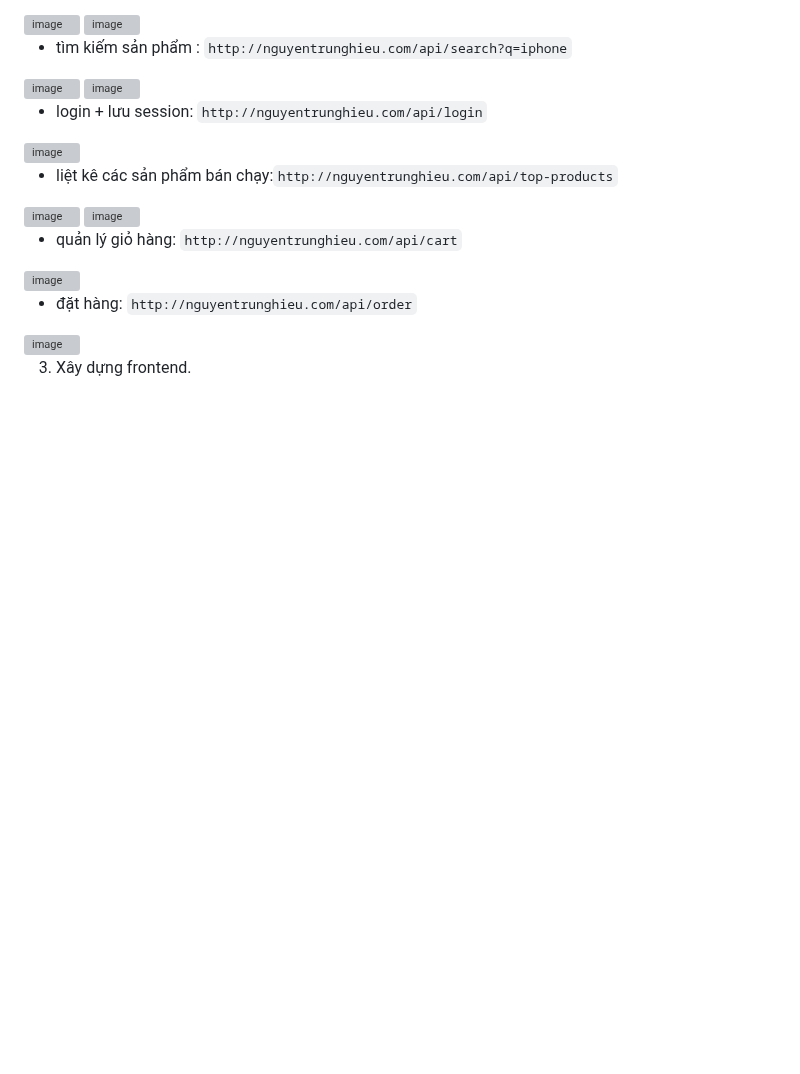
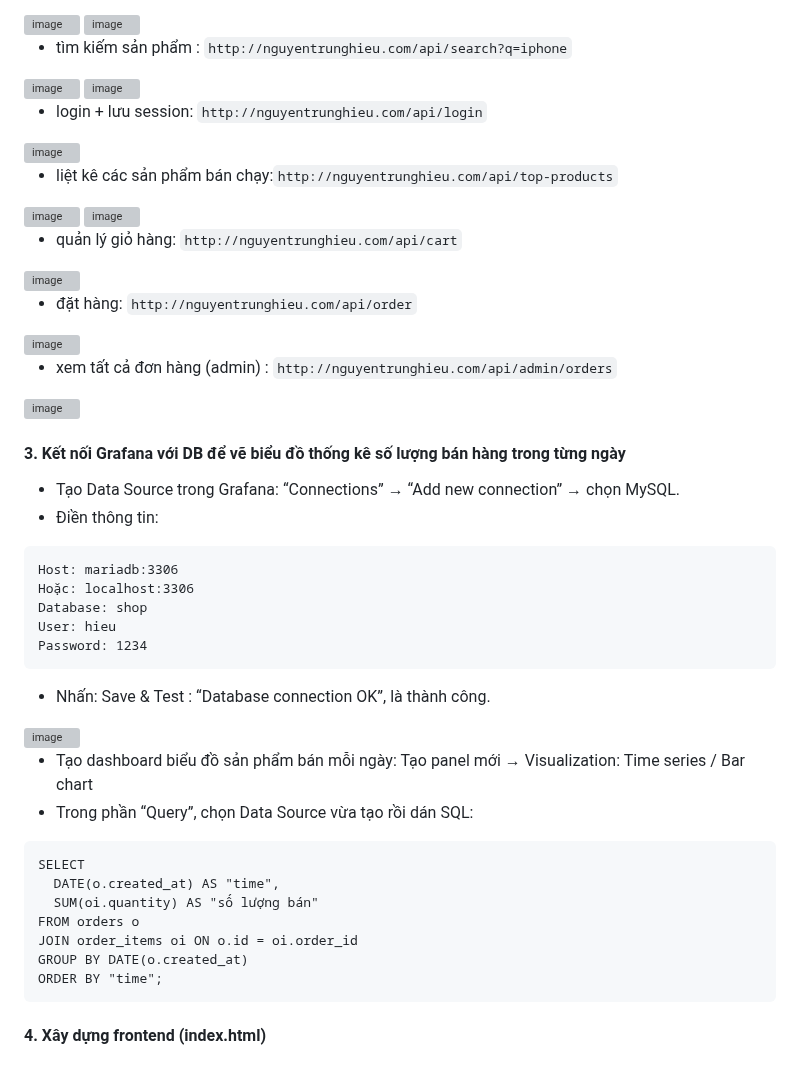
Before and after one commit to hieu181104/Web-based-App-Dev-3-Linux, a Markdown page: README.md, the part around one of its changes. Drawn GitHub-style; blank space fills up the shorter version; grey boxes are pictures that could not be loaded.

````diff
--- a/README.md
+++ b/README.md
@@ -320,4 +320,33 @@ Kết quả sau khi cấu hình nginx, domain `nguyentrunghieu.com`:
 
 <img width="1996" height="580" alt="image" src="https://github.com/user-attachments/assets/e8a1c1c3-3bf2-4219-aad4-94a7f05d324b" />
 
-3. Xây dựng frontend.
+- xem tất cả đơn hàng (admin) : `http://nguyentrunghieu.com/api/admin/orders`
+
+<img width="1940" height="152" alt="image" src="https://github.com/user-attachments/assets/f4e2d056-8dc2-496d-a670-314b62de6e58" />
+
+#### 3. Kết nối Grafana với DB để vẽ biểu đồ thống kê số lượng bán hàng trong từng ngày
+- Tạo Data Source trong Grafana: “Connections” → “Add new connection” → chọn MySQL.
+- Điền thông tin:
+```
+Host: mariadb:3306
+Hoặc: localhost:3306
+Database: shop
+User: hieu
+Password: 1234
+```
+- Nhấn: Save & Test : “Database connection OK”, là thành công.
+
+<img width="3043" height="1626" alt="image" src="https://github.com/user-attachments/assets/38e287f3-252a-4f20-81a3-9ed0ebfa2b49" />
+
+- Tạo dashboard biểu đồ sản phẩm bán mỗi ngày: Tạo panel mới → Visualization: Time series / Bar chart
+- Trong phần “Query”, chọn Data Source vừa tạo rồi dán SQL:
+```
+SELECT
+  DATE(o.created_at) AS "time",
+  SUM(oi.quantity) AS "số lượng bán"
+FROM orders o
+JOIN order_items oi ON o.id = oi.order_id
+GROUP BY DATE(o.created_at)
+ORDER BY "time";
+```
+#### 4. Xây dựng frontend (index.html)
````
Also changed, not shown: other parts of README.md (+2 -2 lines).
